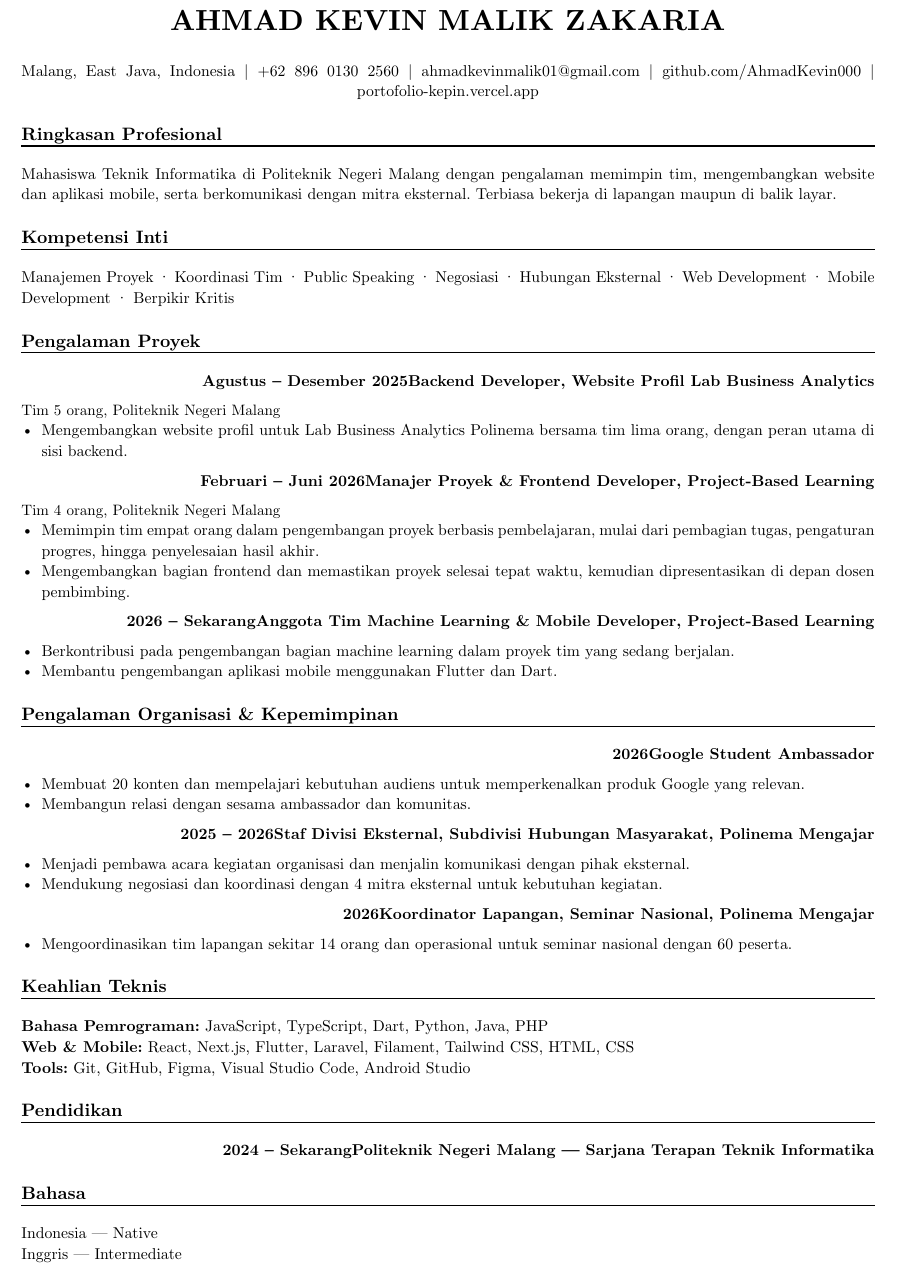
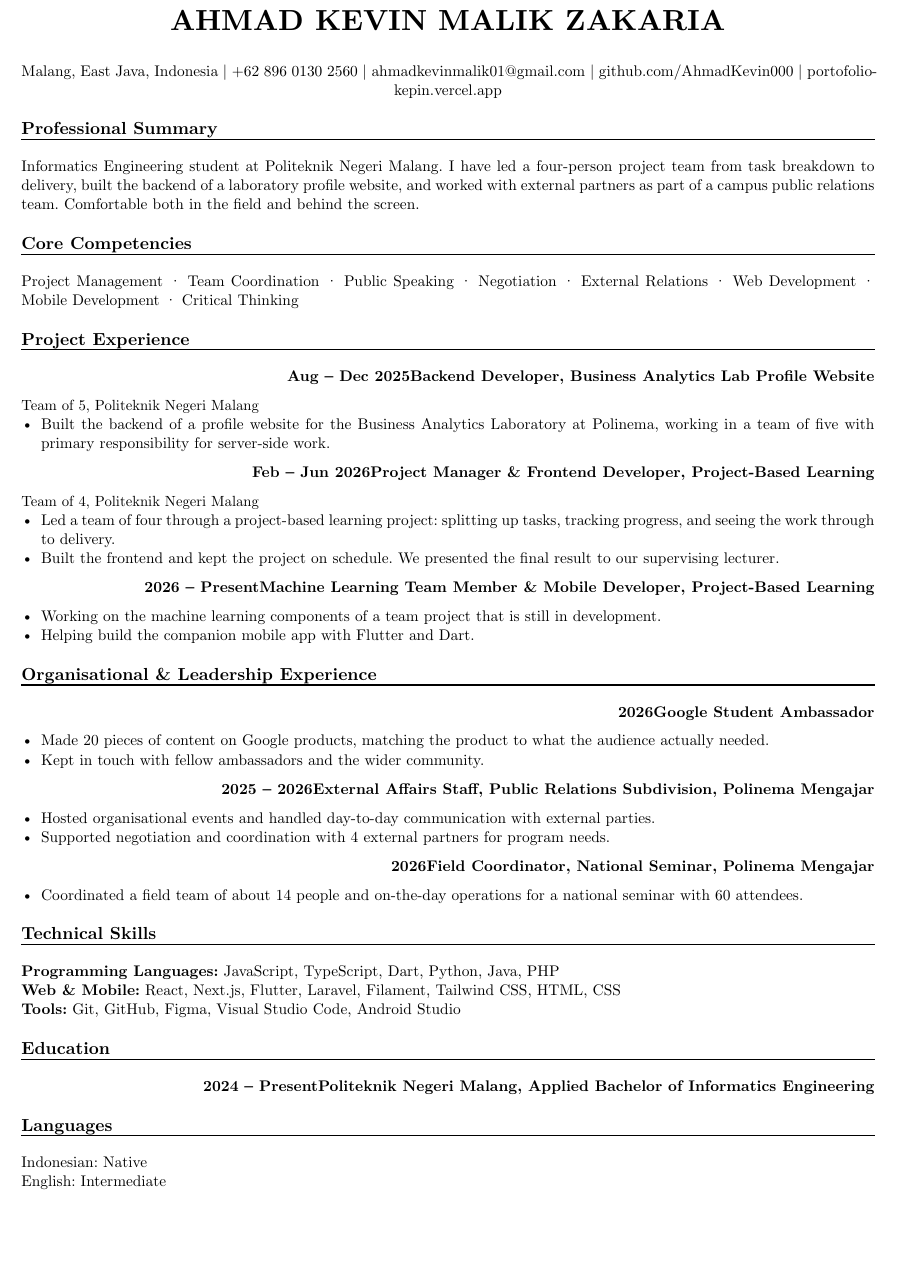
Before and after one commit to AhmadKevin000/portofolio, a Typst document (documents/ahmad-kevin-cv.typ): part of the page, cut so that both start at the same text, the shorter picture padded with empty space. The pictures show the PDF file documents/ahmad-kevin-cv.pdf that the author committed with the source.

Commit message:
feat(contact): serve the English CV and simplify the action labels
- Point CV_PATH at public/cv/ahmad-kevin-cv-en.pdf, the English edition
- Add documents/ahmad-kevin-cv-en.typ, the Typst source for that edition
- Drop the GitHub handle from the button label and label the CV action "CV"
- Remove the superseded Indonesian CV from public/cv

```diff
--- a/documents/ahmad-kevin-cv.typ
+++ b/documents/ahmad-kevin-cv.typ
@@ -36,58 +35,60 @@
   github.com/AhmadKevin000 | portofolio-kepin.vercel.app
 ]
 
-#section[Ringkasan Profesional]
-Mahasiswa Teknik Informatika di Politeknik Negeri Malang dengan pengalaman memimpin tim,
-mengembangkan website dan aplikasi mobile, serta berkomunikasi dengan mitra eksternal.
-Terbiasa bekerja di lapangan maupun di balik layar.
+#section[Professional Summary]
+Informatics Engineering student at Politeknik Negeri Malang. I have led a four-person project
+team from task breakdown to delivery, built the backend of a laboratory profile website, and
+worked with external partners as part of a campus public relations team. Comfortable both in
+the field and behind the screen.
 
-#section[Kompetensi Inti]
-Manajemen Proyek · Koordinasi Tim · Public Speaking · Negosiasi · Hubungan Eksternal ·
-Web Development · Mobile Development · Berpikir Kritis
+#section[Core Competencies]
+Project Management · Team Coordination · Public Speaking · Negotiation · External Relations ·
+Web Development · Mobile Development · Critical Thinking
 
-#section[Pengalaman Proyek]
+#section[Project Experience]
 
-#entry[Backend Developer, Website Profil Lab Business Analytics][Agustus – Desember 2025]
-#sub[Tim 5 orang, Politeknik Negeri Malang]
-- Mengembangkan website profil untuk Lab Business Analytics Polinema bersama tim lima orang,
-  dengan peran utama di sisi backend.
+#entry[Backend Developer, Business Analytics Lab Profile Website][Aug – Dec 2025]
+#sub[Team of 5, Politeknik Negeri Malang]
+- Built the backend of a profile website for the Business Analytics Laboratory at Polinema,
+  working in a team of five with primary responsibility for server-side work.
 
-#entry[Manajer Proyek & Frontend Developer, Project-Based Learning][Februari – Juni 2026]
-#sub[Tim 4 orang, Politeknik Negeri Malang]
-- Memimpin tim empat orang dalam pengembangan proyek berbasis pembelajaran, mulai dari
-  pembagian tugas, pengaturan progres, hingga penyelesaian hasil akhir.
-- Mengembangkan bagian frontend dan memastikan proyek selesai tepat waktu, kemudian
-  dipresentasikan di depan dosen pembimbing.
+#entry[Project Manager & Frontend Developer, Project-Based Learning][Feb – Jun 2026]
+#sub[Team of 4, Politeknik Negeri Malang]
+- Led a team of four through a project-based learning project: splitting up tasks, tracking
+  progress, and seeing the work through to delivery.
+- Built the frontend and kept the project on schedule. We presented the final result to our
+  supervising lecturer.
 
-#entry[Anggota Tim Machine Learning & Mobile Developer, Project-Based Learning][2026 – Sekarang]
-- Berkontribusi pada pengembangan bagian machine learning dalam proyek tim yang sedang berjalan.
-- Membantu pengembangan aplikasi mobile menggunakan Flutter dan Dart.
+#entry[Machine Learning Team Member & Mobile Developer, Project-Based Learning][2026 – Present]
+- Working on the machine learning components of a team project that is still in development.
+- Helping build the companion mobile app with Flutter and Dart.
 
-#section[Pengalaman Organisasi & Kepemimpinan]
+#section[Organisational & Leadership Experience]
 
 #entry[Google Student Ambassador][2026]
-- Membuat 20 konten dan mempelajari kebutuhan audiens untuk memperkenalkan produk Google yang
-  relevan.
-- Membangun relasi dengan sesama ambassador dan komunitas.
+- Made 20 pieces of content on Google products, matching the product to what the audience
+  actually needed.
+- Kept in touch with fellow ambassadors and the wider community.
 
-#entry[Staf Divisi Eksternal, Subdivisi Hubungan Masyarakat, Polinema Mengajar][2025 – 2026]
-- Menjadi pembawa acara kegiatan organisasi dan menjalin komunikasi dengan pihak eksternal.
-- Mendukung negosiasi dan koordinasi dengan 4 mitra eksternal untuk kebutuhan kegiatan.
+#entry[External Affairs Staff, Public Relations Subdivision, Polinema Mengajar][2025 – 2026]
+- Hosted organisational events and handled day-to-day communication with external parties.
+- Supported negotiation and coordination with 4 external partners for program needs.
 
-#entry[Koordinator Lapangan, Seminar Nasional, Polinema Mengajar][2026]
-- Mengoordinasikan tim lapangan sekitar 14 orang dan operasional untuk seminar nasional dengan
-  60 peserta.
+#entry[Field Coordinator, National Seminar, Polinema Mengajar][2026]
+- Coordinated a field team of about 14 people and on-the-day operations for a national seminar
+  with 60 attendees.
 
-#section[Keahlian Teknis]
+#section[Technical Skills]
 #text[
-  *Bahasa Pemrograman:* JavaScript, TypeScript, Dart, Python, Java, PHP \
+  *Programming Languages:* JavaScript, TypeScript, Dart, Python, Java, PHP \
   *Web & Mobile:* React, Next.js, Flutter, Laravel, Filament, Tailwind CSS, HTML, CSS \
   *Tools:* Git, GitHub, Figma, Visual Studio Code, Android Studio
 ]
 
-#section[Pendidikan]
-#entry[Politeknik Negeri Malang — Sarjana Terapan Teknik Informatika][2024 – Sekarang]
+#section[Education]
 
-#section[Bahasa]
-Indonesia — Native \
-Inggris — Intermediate
+#entry[Politeknik Negeri Malang, Applied Bachelor of Informatics Engineering][2024 – Present]
+
+#section[Languages]
+Indonesian: Native \
+English: Intermediate
```
Also changed, not shown: documents/ahmad-kevin-cv-en.typ (added, +146 -0 lines), documents/ahmad-kevin-cv-en.pdf (added), documents/ahmad-kevin-cv.pdf, documents/ahmad-kevin-cv.typ (23 more changed lines), 6 other files.
